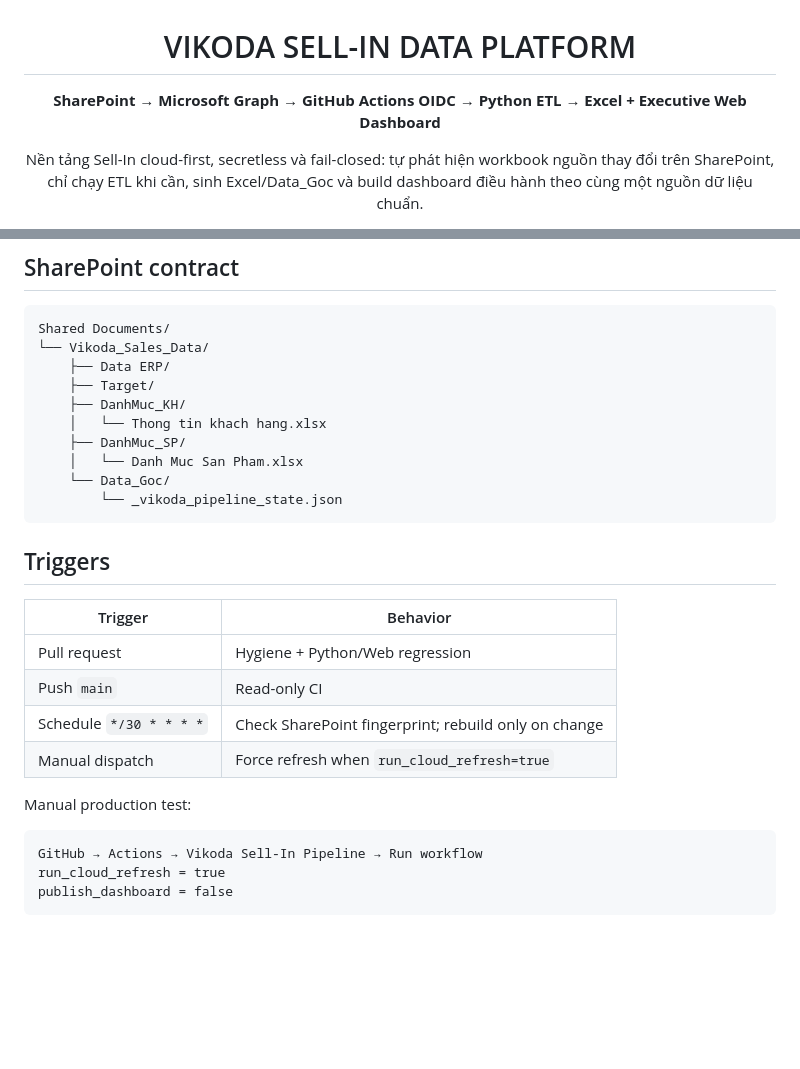
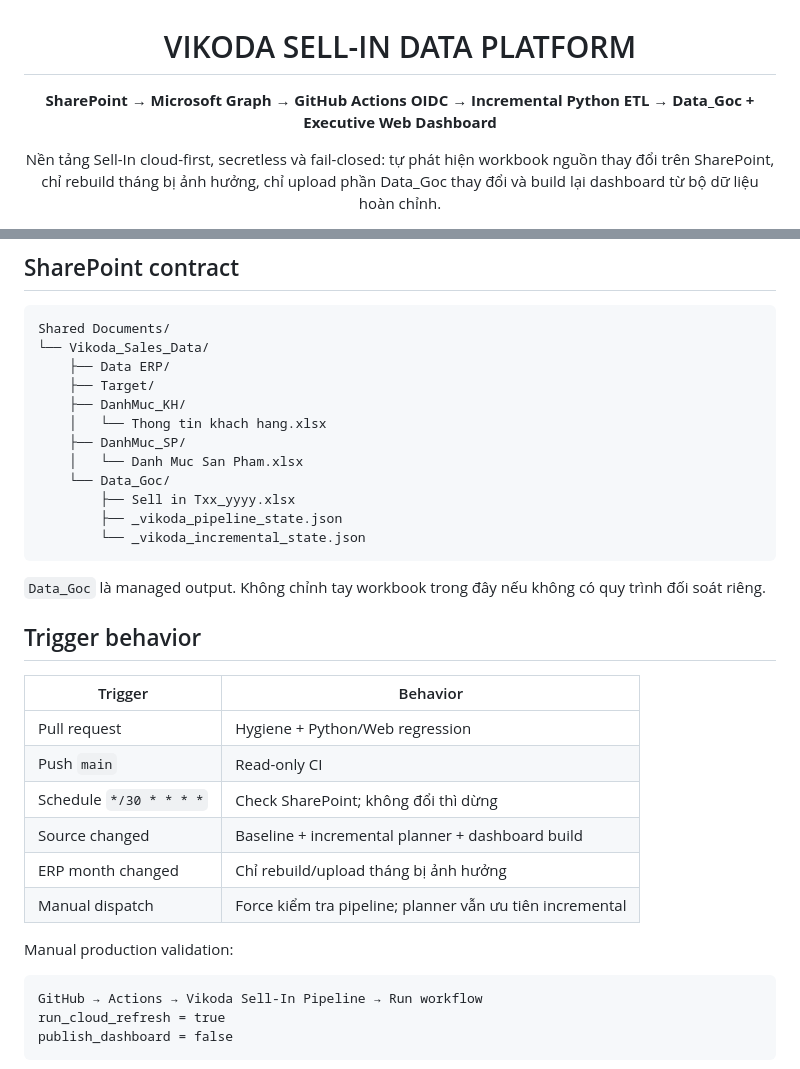
Before and after one commit to Huanpro1239/vikoda-sellin-dashboard, a Markdown page: README.md, 2 parts joined by grey strips. GitHub-like rendering; blank space fills up the shorter version.

````diff
--- a/README.md
+++ b/README.md
@@ -2,9 +2,9 @@
 
 # VIKODA SELL-IN DATA PLATFORM
 
-**SharePoint → Microsoft Graph → GitHub Actions OIDC → Python ETL → Excel + Executive Web Dashboard**
+**SharePoint → Microsoft Graph → GitHub Actions OIDC → Incremental Python ETL → Data_Goc + Executive Web Dashboard**
 
-Nền tảng Sell-In cloud-first, secretless và fail-closed: tự phát hiện workbook nguồn thay đổi trên SharePoint, chỉ chạy ETL khi cần, sinh Excel/Data_Goc và build dashboard điều hành theo cùng một nguồn dữ liệu chuẩn.
+Nền tảng Sell-In cloud-first, secretless và fail-closed: tự phát hiện workbook nguồn thay đổi trên SharePoint, chỉ rebuild tháng bị ảnh hưởng, chỉ upload phần Data_Goc thay đổi và build lại dashboard từ bộ dữ liệu hoàn chỉnh.
 
 [![Vikoda Sell-In Pipeline](https://github.com/Huanpro1239/vikoda-sellin-dashboard/actions/workflows/vikoda_pipeline.yml/badge.svg)](https://github.com/Huanpro1239/vikoda-sellin-dashboard/actions/workflows/vikoda_pipeline.yml)
 ![Python](https://img.shields.io/badge/Python-3.12-3776AB)
@@ -112,19 +154,25 @@ Shared Documents/
     ├── DanhMuc_SP/
     │   └── Danh Muc San Pham.xlsx
     └── Data_Goc/
-        └── _vikoda_pipeline_state.json
+        ├── Sell in Txx_yyyy.xlsx
+        ├── _vikoda_pipeline_state.json
+        └── _vikoda_incremental_state.json
 ```
 
-## Triggers
+`Data_Goc` là managed output. Không chỉnh tay workbook trong đây nếu không có quy trình đối soát riêng.
+
+## Trigger behavior
 
 | Trigger | Behavior |
 |---|---|
 | Pull request | Hygiene + Python/Web regression |
 | Push `main` | Read-only CI |
-| Schedule `*/30 * * * *` | Check SharePoint fingerprint; rebuild only on change |
-| Manual dispatch | Force refresh when `run_cloud_refresh=true` |
+| Schedule `*/30 * * * *` | Check SharePoint; không đổi thì dừng |
+| Source changed | Baseline + incremental planner + dashboard build |
+| ERP month changed | Chỉ rebuild/upload tháng bị ảnh hưởng |
+| Manual dispatch | Force kiểm tra pipeline; planner vẫn ưu tiên incremental |
 
-Manual production test:
+Manual production validation:
 
 ```text
 GitHub → Actions → Vikoda Sell-In Pipeline → Run workflow
````
Also changed, not shown: other parts of README.md (+95 -49 lines).
